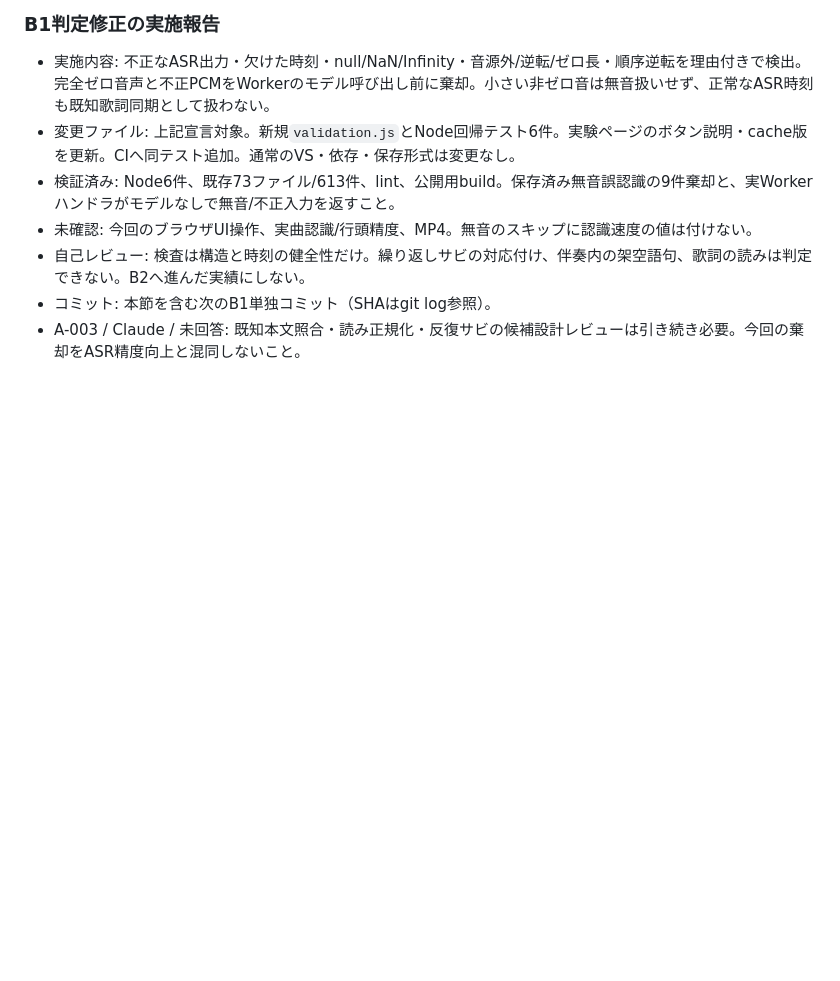
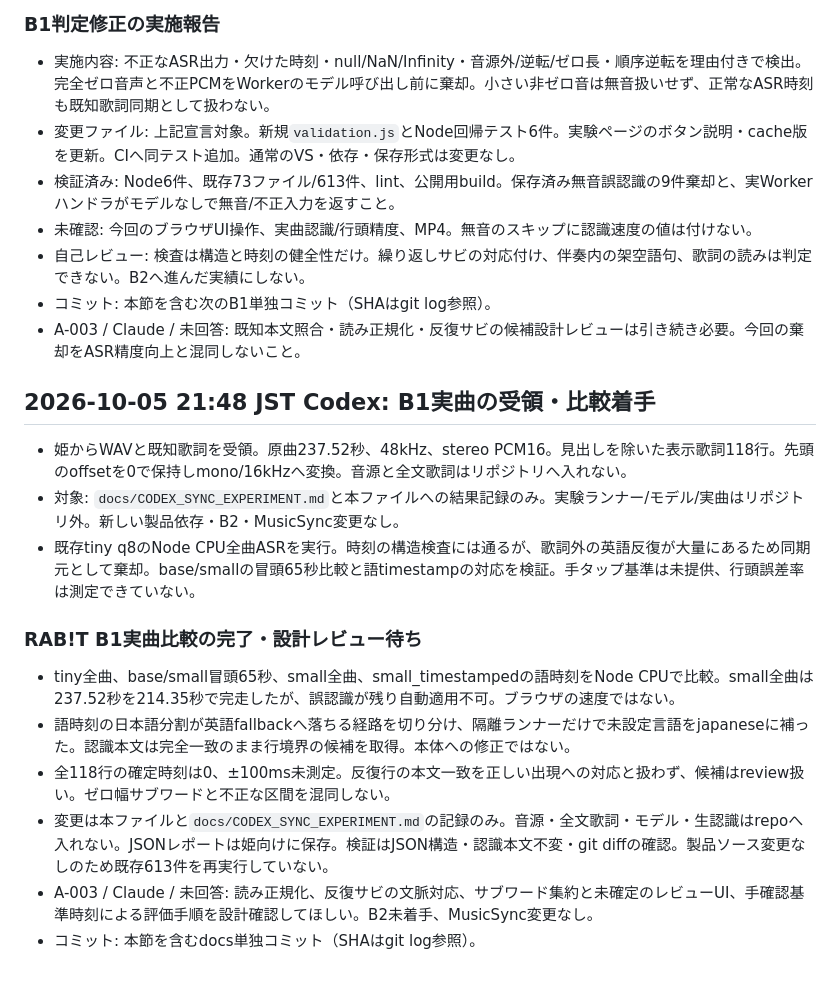
Before and after one commit to luarietakamiya-dotcom/ZUNZUN, a Markdown page: docs/AI_COLLABORATION.md, the part around the change. GitHub-like rendering; blank space fills up the shorter version.

Commit message:
docs: record RABT real-song lyric sync experiments and review limits

```diff
--- a/docs/AI_COLLABORATION.md
+++ b/docs/AI_COLLABORATION.md
@@ -315,3 +315,16 @@ MusicSyncの保存済み監査資料からソースZIPを発見したため、
 - 自己レビュー: 検査は構造と時刻の健全性だけ。繰り返しサビの対応付け、伴奏内の架空語句、歌詞の読みは判定できない。B2へ進んだ実績にしない。
 - コミット: 本節を含む次のB1単独コミット（SHAはgit log参照）。
 - A-003 / Claude / 未回答: 既知本文照合・読み正規化・反復サビの候補設計レビューは引き続き必要。今回の棄却をASR精度向上と混同しないこと。
+
+## 2026-10-05 21:48 JST Codex: B1実曲の受領・比較着手
+- 姫からWAVと既知歌詞を受領。原曲237.52秒、48kHz、stereo PCM16。見出しを除いた表示歌詞118行。先頭のoffsetを0で保持しmono/16kHzへ変換。音源と全文歌詞はリポジトリへ入れない。
+- 対象: `docs/CODEX_SYNC_EXPERIMENT.md`と本ファイルへの結果記録のみ。実験ランナー/モデル/実曲はリポジトリ外。新しい製品依存・B2・MusicSync変更なし。
+- 既存tiny q8のNode CPU全曲ASRを実行。時刻の構造検査には通るが、歌詞外の英語反復が大量にあるため同期元として棄却。base/smallの冒頭65秒比較と語timestampの対応を検証。手タップ基準は未提供、行頭誤差率は測定できていない。
+
+### RAB!T B1実曲比較の完了・設計レビュー待ち
+- tiny全曲、base/small冒頭65秒、small全曲、small_timestampedの語時刻をNode CPUで比較。small全曲は237.52秒を214.35秒で完走したが、誤認識が残り自動適用不可。ブラウザの速度ではない。
+- 語時刻の日本語分割が英語fallbackへ落ちる経路を切り分け、隔離ランナーだけで未設定言語をjapaneseに補った。認識本文は完全一致のまま行境界の候補を取得。本体への修正ではない。
+- 全118行の確定時刻は0、±100ms未測定。反復行の本文一致を正しい出現への対応と扱わず、候補はreview扱い。ゼロ幅サブワードと不正な区間を混同しない。
+- 変更は本ファイルと`docs/CODEX_SYNC_EXPERIMENT.md`の記録のみ。音源・全文歌詞・モデル・生認識はrepoへ入れない。JSONレポートは姫向けに保存。検証はJSON構造・認識本文不変・git diffの確認。製品ソース変更なしのため既存613件を再実行していない。
+- A-003 / Claude / 未回答: 読み正規化、反復サビの文脈対応、サブワード集約と未確定のレビューUI、手確認基準時刻による評価手順を設計確認してほしい。B2未着手、MusicSync変更なし。
+- コミット: 本節を含むdocs単独コミット（SHAはgit log参照）。
```
Also changed, not shown: docs/CODEX_SYNC_EXPERIMENT.md (+32 -0 lines).
